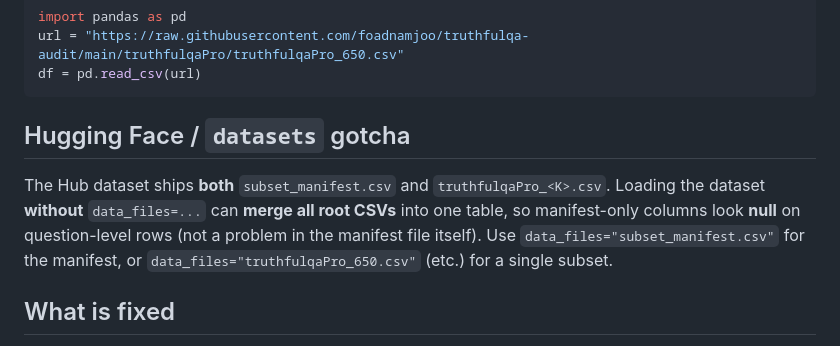
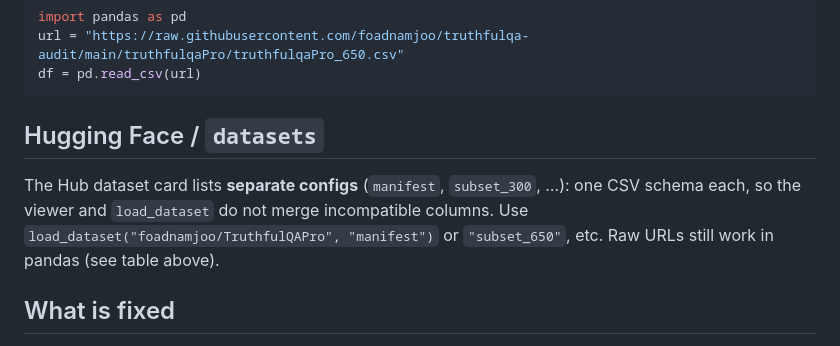
Before and after one commit to foadnamjoo/truthfulqa-audit, a Markdown page: truthfulqaPro/README.md, the part around the change. Rendered like a GitHub page.

````diff
--- a/truthfulqaPro/README.md
+++ b/truthfulqaPro/README.md
@@ -36,9 +36,9 @@ url = "https://raw.githubusercontent.com/foadnamjoo/truthfulqa-audit/main/truthf
 df = pd.read_csv(url)
 ```
 
-## Hugging Face / `datasets` gotcha
+## Hugging Face / `datasets`
 
-The Hub dataset ships **both** `subset_manifest.csv` and `truthfulqaPro_<K>.csv`. Loading the dataset **without** `data_files=...` can **merge all root CSVs** into one table, so manifest-only columns look **null** on question-level rows (not a problem in the manifest file itself). Use `data_files="subset_manifest.csv"` for the manifest, or `data_files="truthfulqaPro_650.csv"` (etc.) for a single subset.
+The Hub dataset card lists **separate configs** (`manifest`, `subset_300`, …): one CSV schema each, so the viewer and `load_dataset` do not merge incompatible columns. Use `load_dataset("foadnamjoo/TruthfulQAPro", "manifest")` or `"subset_650"`, etc. Raw URLs still work in pandas (see table above).
 
 ## What is fixed
 
````
Also changed, not shown: hf_datasets/truthfulqaPro/README.md (+28 -11 lines).
